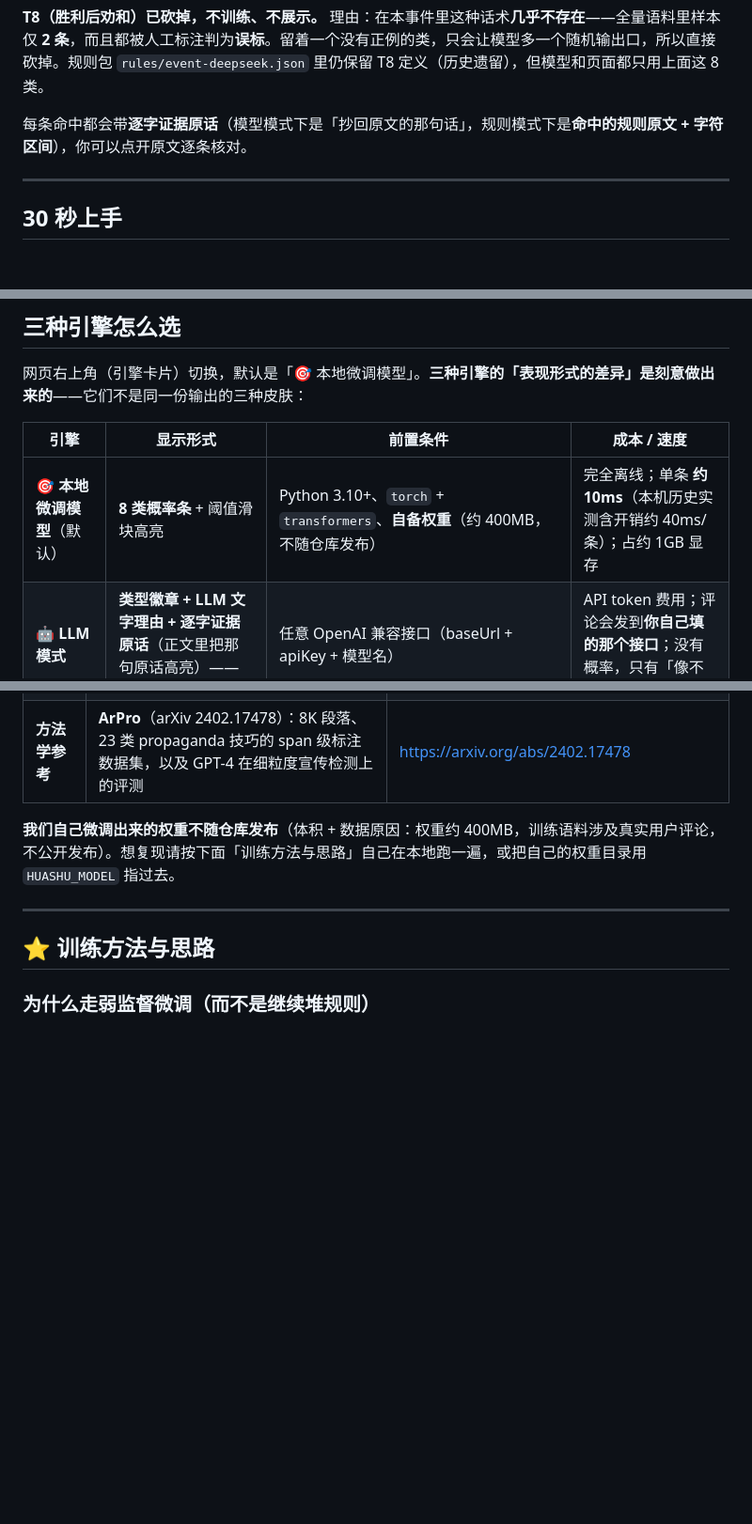
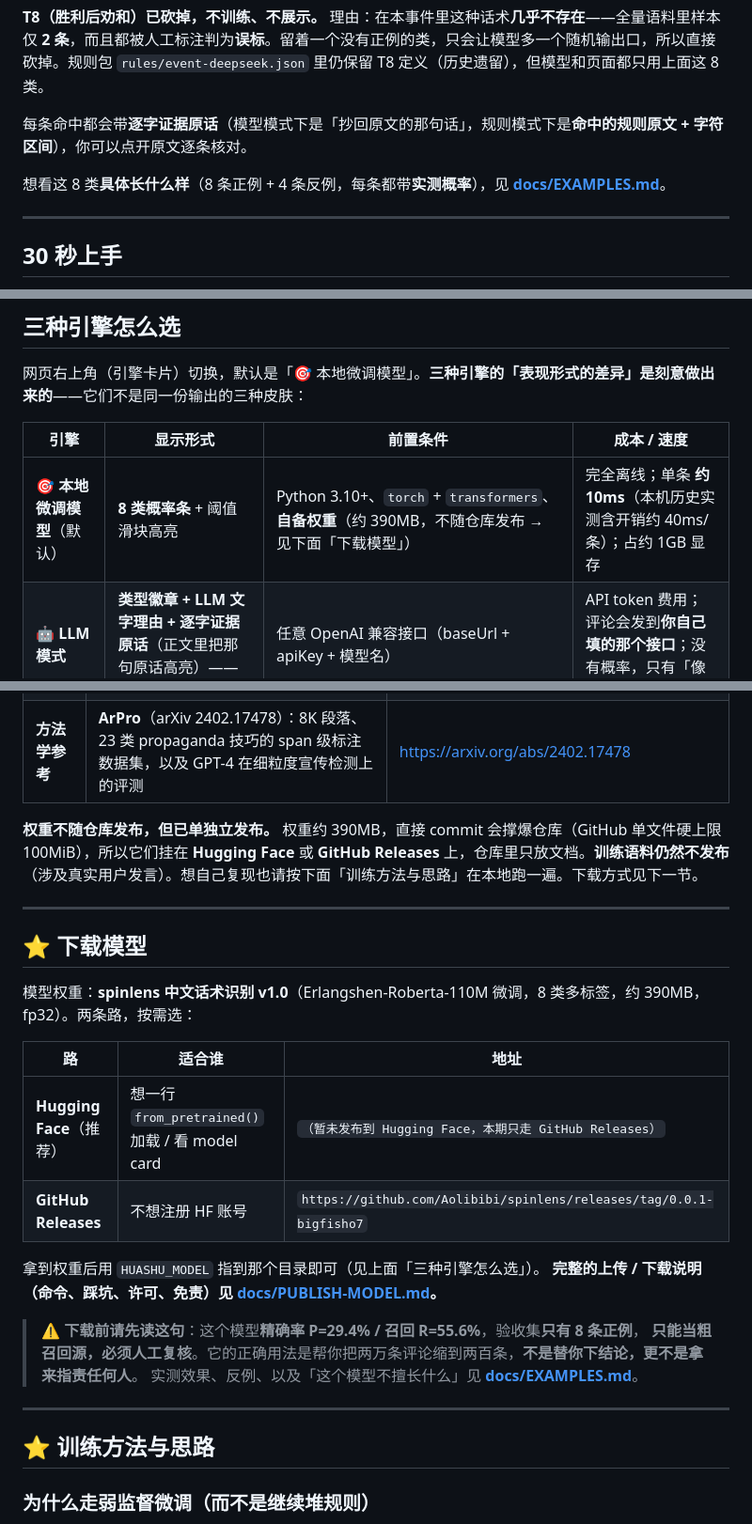
Before and after one commit to Aolibibi/spinlens, a Markdown page: README.md, 3 parts joined by grey strips. Shown at 94% size. GitHub-like rendering; blank space fills up the shorter version.

```diff
--- a/README.md
+++ b/README.md
@@ -39,6 +39,8 @@
 
 每条命中都会带**逐字证据原话**（模型模式下是「抄回原文的那句话」，规则模式下是**命中的规则原文 + 字符区间**），你可以点开原文逐条核对。
 
+想看这 8 类**具体长什么样**（8 条正例 + 4 条反例，每条都带**实测概率**），见 **[docs/EXAMPLES.md](docs/EXAMPLES.md)**。
+
 ---
 
 ## 30 秒上手
@@ -75,7 +77,7 @@ node huashu.js --demo        # 不联网，用内置 12 条示例语料体验一
 
 | 引擎 | 显示形式 | 前置条件 | 成本 / 速度 |
 |---|---|---|---|
-| **🎯 本地微调模型**（默认） | **8 类概率条** + 阈值滑块高亮 | Python 3.10+、`torch` + `transformers`、**自备权重**（约 400MB，不随仓库发布） | 完全离线；单条 **约 10ms**（本机历史实测含开销约 40ms/条）；占约 1GB 显存 |
+| **🎯 本地微调模型**（默认） | **8 类概率条** + 阈值滑块高亮 | Python 3.10+、`torch` + `transformers`、**自备权重**（约 390MB，不随仓库发布 → 见下面「下载模型」） | 完全离线；单条 **约 10ms**（本机历史实测含开销约 40ms/条）；占约 1GB 显存 |
 | **🤖 LLM 模式** | **类型徽章 + LLM 文字理由 + 逐字证据原话**（正文里把那句原话高亮）——**不出概率条** | 任意 OpenAI 兼容接口（baseUrl + apiKey + 模型名） | API token 费用；评论会发到**你自己填的那个接口**；没有概率，只有「像不像」 |
 | **📐 决策模型模式** | **8 类概率条**（与本地模型一致），阈值滑块可调 | Jev / TypeSafe System One 的 key（默认端点 `https://api.typesafe.ai`，路径 `/v1/systemone`） | 按请求计费、官方**无 batch 端点**，请求数 ≈ 评论数 |
 
@@ -109,7 +111,25 @@ export HUASHU_PY=/usr/bin/python3                 # macOS / Linux
 | **方法学参考** | **SemEval-2020 Task 11**：新闻宣传技巧检测共享任务（span 识别 + 技巧分类） | <https://aclanthology.org/2020.semeval-1.186/> |
 | **方法学参考** | **ArPro**（arXiv 2402.17478）：8K 段落、23 类 propaganda 技巧的 span 级标注数据集，以及 GPT-4 在细粒度宣传检测上的评测 | <https://arxiv.org/abs/2402.17478> |
 
-**我们自己微调出来的权重不随仓库发布**（体积 + 数据原因：权重约 400MB，训练语料涉及真实用户评论，不公开发布）。想复现请按下面「训练方法与思路」自己在本地跑一遍，或把自己的权重目录用 `HUASHU_MODEL` 指过去。
+**权重不随仓库发布，但已单独立发布。** 权重约 390MB，直接 commit 会撑爆仓库（GitHub 单文件硬上限 100MiB），所以它们挂在 **Hugging Face** 或 **GitHub Releases** 上，仓库里只放文档。**训练语料仍然不发布**（涉及真实用户发言）。想自己复现也请按下面「训练方法与思路」在本地跑一遍。下载方式见下一节。
+
+---
+
+## ⭐ 下载模型
+
+模型权重：**spinlens 中文话术识别 v1.0**（Erlangshen-Roberta-110M 微调，8 类多标签，约 390MB，fp32）。两条路，按需选：
+
+| 路 | 适合谁 | 地址 |
+|---|---|---|
+| **Hugging Face**（推荐） | 想一行 `from_pretrained()` 加载 / 看 model card | `（暂未发布到 Hugging Face，本期只走 GitHub Releases）` |
+| **GitHub Releases** | 不想注册 HF 账号 | `https://github.com/Aolibibi/spinlens/releases/tag/0.0.1-bigfisho7` |
+
+拿到权重后用 `HUASHU_MODEL` 指到那个目录即可（见上面「三种引擎怎么选」）。
+**完整的上传 / 下载说明（命令、踩坑、许可、免责）见 [docs/PUBLISH-MODEL.md](docs/PUBLISH-MODEL.md)。**
+
+> ⚠️ **下载前请先读这句**：这个模型**精确率 P=29.4% / 召回 R=55.6%**，验收集**只有 8 条正例**，
+> **只能当粗召回源，必须人工复核**。它的正确用法是帮你把两万条评论缩到两百条，**不是替你下结论，更不是拿来指责任何人**。
+> 实测效果、反例、以及「这个模型不擅长什么」见 **[docs/EXAMPLES.md](docs/EXAMPLES.md)**。
 
 ---
 
```
Also changed, not shown: docs/EXAMPLES.md (added, +154 -0 lines), docs/PUBLISH-MODEL.md (added, +253 -0 lines).
